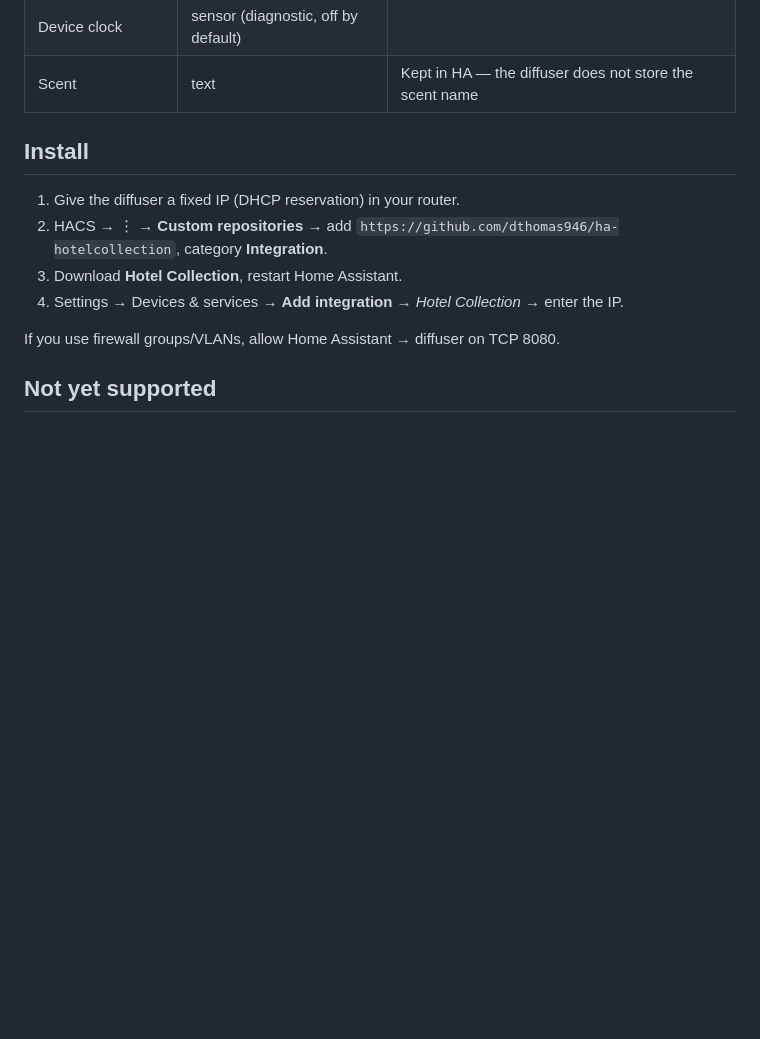
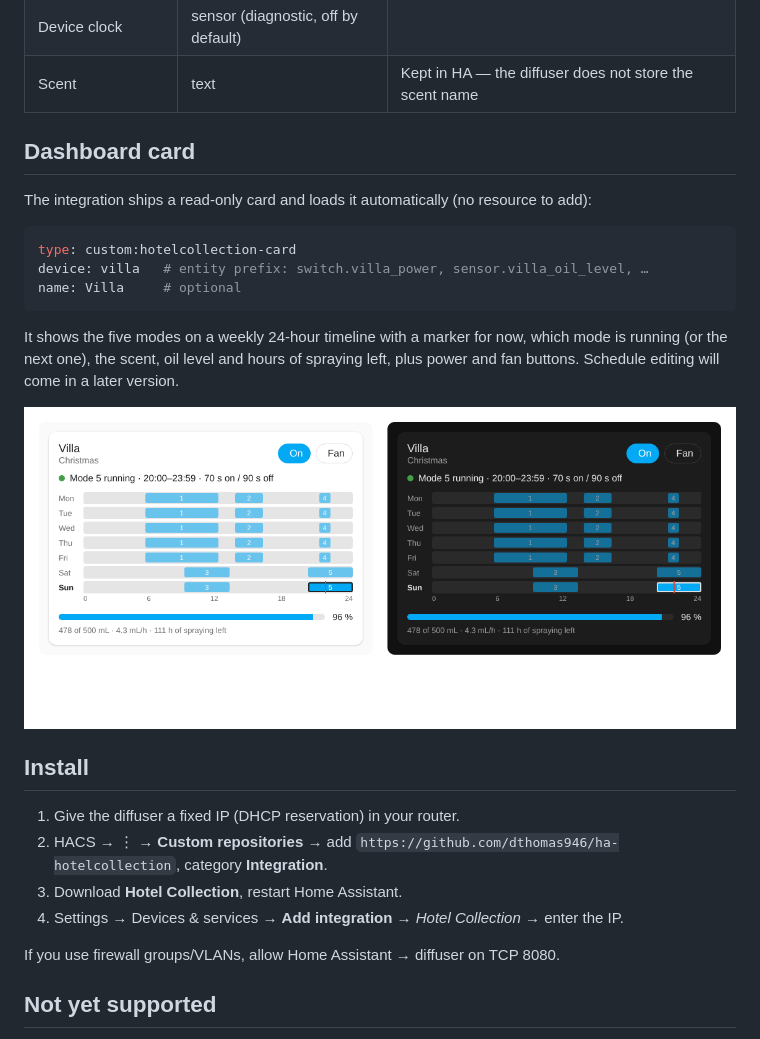
Before and after one commit to dthomas946/ha-hotelcollection, a Markdown page: README.md, the part around the change. Rendered like a GitHub page; pictures changed too: docs/images/card.png (added); blank space fills up the shorter version.

````diff
--- a/README.md
+++ b/README.md
@@ -27,6 +27,22 @@ Aroma360 2.0 models) likely speak the same protocol but are untested.
 | Active schedule slots | sensor | Full slot list (days, times, work/pause) in attributes |
 | Device clock | sensor (diagnostic, off by default) | |
 | Scent | text | Kept in HA — the diffuser does not store the scent name |
+
+## Dashboard card
+
+The integration ships a read-only card and loads it automatically (no resource to add):
+
+```yaml
+type: custom:hotelcollection-card
+device: villa   # entity prefix: switch.villa_power, sensor.villa_oil_level, …
+name: Villa     # optional
+```
+
+It shows the five modes on a weekly 24-hour timeline with a marker for now, which mode
+is running (or the next one), the scent, oil level and hours of spraying left, plus
+power and fan buttons. Schedule editing will come in a later version.
+
+![Card](docs/images/card.png)
 
 ## Install
 
````
Also changed, not shown: 5 other files.
